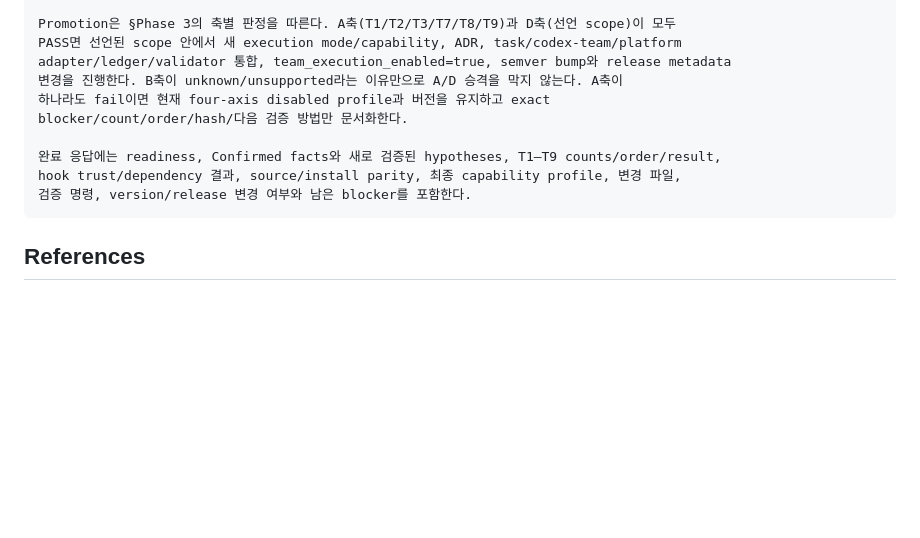
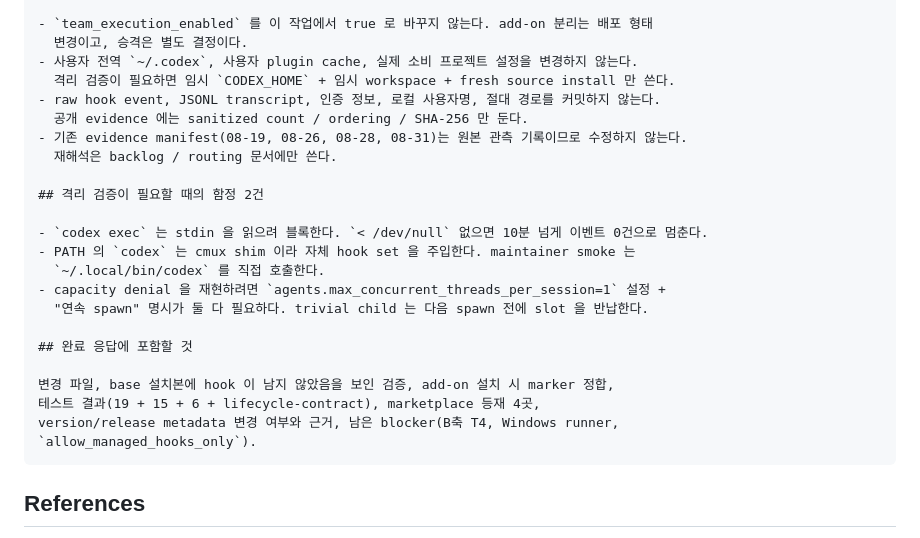
Before and after one commit to sundaytoz/agent-team-protocol, a Markdown page: docs/backlog/codex-cli-hook-guarded-bounded-pool.md, the part around one of its changes. Rendered like a GitHub page; blank space fills up the shorter version.

````diff
--- a/docs/backlog/codex-cli-hook-guarded-bounded-pool.md
+++ b/docs/backlog/codex-cli-hook-guarded-bounded-pool.md
@@ -652,14 +657,27 @@ SHA-256만 public evidence에 넣는다. Auth, 사용자 대화, 로컬 사용
 
-Promotion은 §Phase 3의 축별 판정을 따른다. A축(T1/T2/T3/T7/T8/T9)과 D축(선언 scope)이 모두
-PASS면 선언된 scope 안에서 새 execution mode/capability, ADR, task/codex-team/platform
-adapter/ledger/validator 통합, team_execution_enabled=true, semver bump와 release metadata
-변경을 진행한다. B축이 unknown/unsupported라는 이유만으로 A/D 승격을 막지 않는다. A축이
-하나라도 fail이면 현재 four-axis disabled profile과 버전을 유지하고 exact
-blocker/count/order/hash/다음 검증 방법만 문서화한다.
+- `team_execution_enabled` 를 이 작업에서 true 로 바꾸지 않는다. add-on 분리는 배포 형태
+  변경이고, 승격은 별도 결정이다.
+- 사용자 전역 `~/.codex`, 사용자 plugin cache, 실제 소비 프로젝트 설정을 변경하지 않는다.
+  격리 검증이 필요하면 임시 `CODEX_HOME` + 임시 workspace + fresh source install 만 쓴다.
+- raw hook event, JSONL transcript, 인증 정보, 로컬 사용자명, 절대 경로를 커밋하지 않는다.
+  공개 evidence 에는 sanitized count / ordering / SHA-256 만 둔다.
+- 기존 evidence manifest(08-19, 08-26, 08-28, 08-31)는 원본 관측 기록이므로 수정하지 않는다.
+  재해석은 backlog / routing 문서에만 쓴다.
 
-완료 응답에는 readiness, Confirmed facts와 새로 검증된 hypotheses, T1–T9 counts/order/result,
-hook trust/dependency 결과, source/install parity, 최종 capability profile, 변경 파일,
-검증 명령, version/release 변경 여부와 남은 blocker를 포함한다.
+## 격리 검증이 필요할 때의 함정 2건
+
+- `codex exec` 는 stdin 을 읽으려 블록한다. `< /dev/null` 없으면 10분 넘게 이벤트 0건으로 멈춘다.
+- PATH 의 `codex` 는 cmux shim 이라 자체 hook set 을 주입한다. maintainer smoke 는
+  `~/.local/bin/codex` 를 직접 호출한다.
+- capacity denial 을 재현하려면 `agents.max_concurrent_threads_per_session=1` 설정 +
+  "연속 spawn" 명시가 둘 다 필요하다. trivial child 는 다음 spawn 전에 slot 을 반납한다.
+
+## 완료 응답에 포함할 것
+
+변경 파일, base 설치본에 hook 이 남지 않았음을 보인 검증, add-on 설치 시 marker 정합,
+테스트 결과(19 + 15 + 6 + lifecycle-contract), marketplace 등재 4곳,
+version/release metadata 변경 여부와 근거, 남은 blocker(B축 T4, Windows runner,
+`allow_managed_hooks_only`).
 ```
 
 ## References
````
Also changed, not shown: other parts of docs/backlog/codex-cli-hook-guarded-bounded-pool.md (+82 -77 lines).
